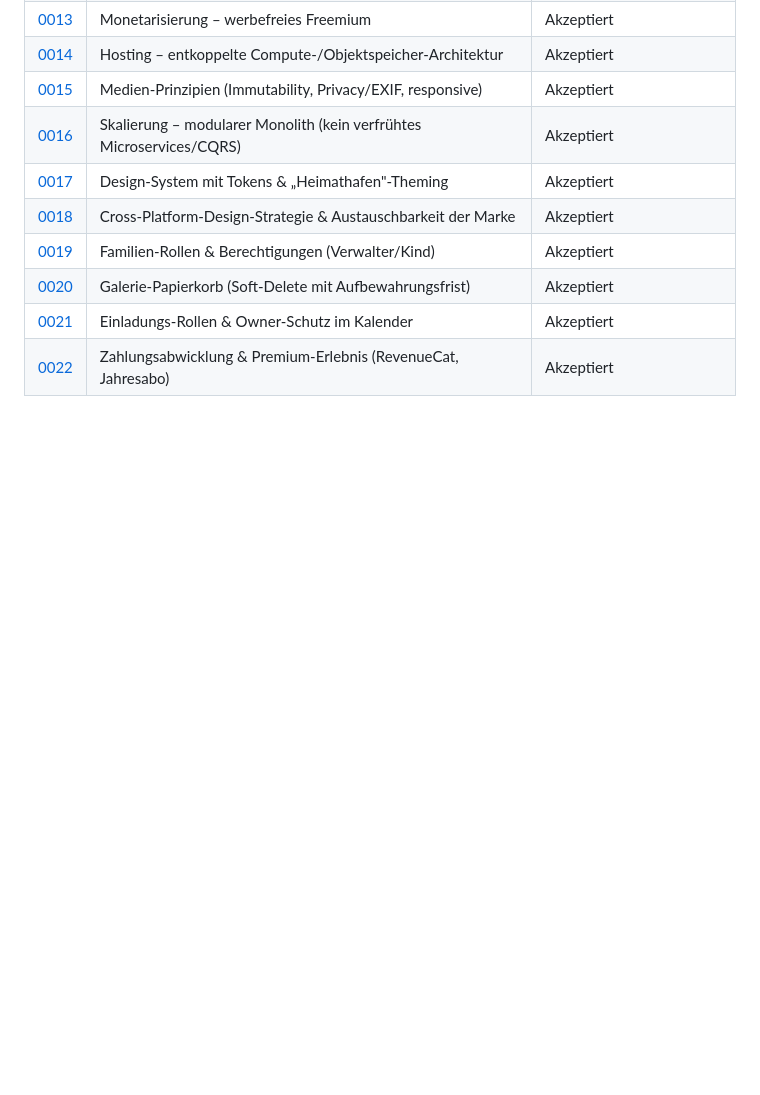
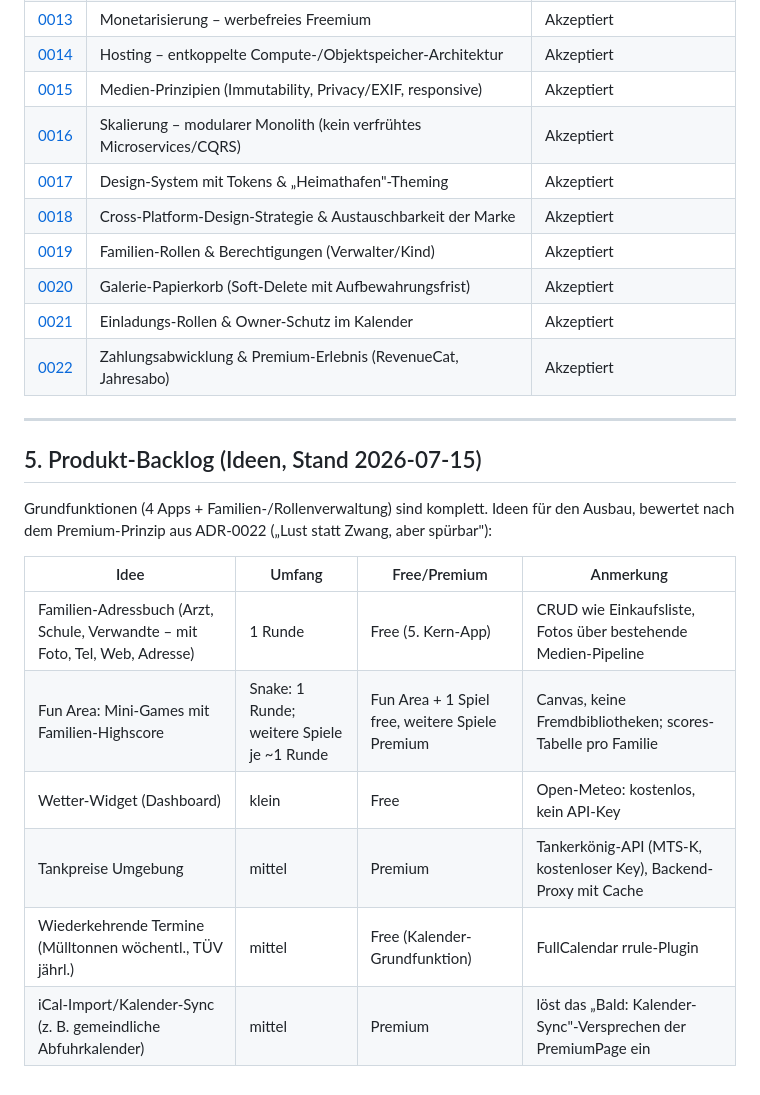
Before and after one commit to fiaTG/do-it, a Markdown page: docs/roadmap.md, the part around the change. Rendered like a GitHub page; blank space fills up the shorter version.

Commit message:
Roadmap: Produkt-Backlog mit Timos Feature-Ideen (Stand 2026-07-15)
Adressbuch, Fun Area mit Familien-Highscores, Wetter (Open-Meteo),
Tankpreise (Tankerkönig), wiederkehrende Termine + iCal-Import – je mit
Aufwandsschätzung und Free/Premium-Einordnung nach ADR-0022.

Co-Authored-By: Claude Fable 5 <noreply@anthropic.com>

```diff
--- a/docs/roadmap.md
+++ b/docs/roadmap.md
@@ -152,3 +152,20 @@ Jede Phase ist eigenständig abschließbar. Reihenfolge = empfohlene Bearbeitung
 | [0020](adr/0020-galerie-papierkorb.md) | Galerie-Papierkorb (Soft-Delete mit Aufbewahrungsfrist) | Akzeptiert |
 | [0021](adr/0021-einladungs-rollen-und-owner-schutz.md) | Einladungs-Rollen & Owner-Schutz im Kalender | Akzeptiert |
 | [0022](adr/0022-zahlungsabwicklung-und-premium-erlebnis.md) | Zahlungsabwicklung & Premium-Erlebnis (RevenueCat, Jahresabo) | Akzeptiert |
+
+---
+
+## 5. Produkt-Backlog (Ideen, Stand 2026-07-15)
+
+Grundfunktionen (4 Apps + Familien-/Rollenverwaltung) sind komplett. Ideen für
+den Ausbau, bewertet nach dem Premium-Prinzip aus ADR-0022 („Lust statt Zwang,
+aber spürbar"):
+
+| Idee | Umfang | Free/Premium | Anmerkung |
+| ------ | -------- | -------------- | ----------- |
+| Familien-Adressbuch (Arzt, Schule, Verwandte – mit Foto, Tel, Web, Adresse) | 1 Runde | Free (5. Kern-App) | CRUD wie Einkaufsliste, Fotos über bestehende Medien-Pipeline |
+| Fun Area: Mini-Games mit Familien-Highscore | Snake: 1 Runde; weitere Spiele je ~1 Runde | Fun Area + 1 Spiel free, weitere Spiele Premium | Canvas, keine Fremdbibliotheken; scores-Tabelle pro Familie |
+| Wetter-Widget (Dashboard) | klein | Free | Open-Meteo: kostenlos, kein API-Key |
+| Tankpreise Umgebung | mittel | Premium | Tankerkönig-API (MTS-K, kostenloser Key), Backend-Proxy mit Cache |
+| Wiederkehrende Termine (Mülltonnen wöchentl., TÜV jährl.) | mittel | Free (Kalender-Grundfunktion) | FullCalendar rrule-Plugin |
+| iCal-Import/Kalender-Sync (z. B. gemeindliche Abfuhrkalender) | mittel | Premium | löst das „Bald: Kalender-Sync"-Versprechen der PremiumPage ein |
```
